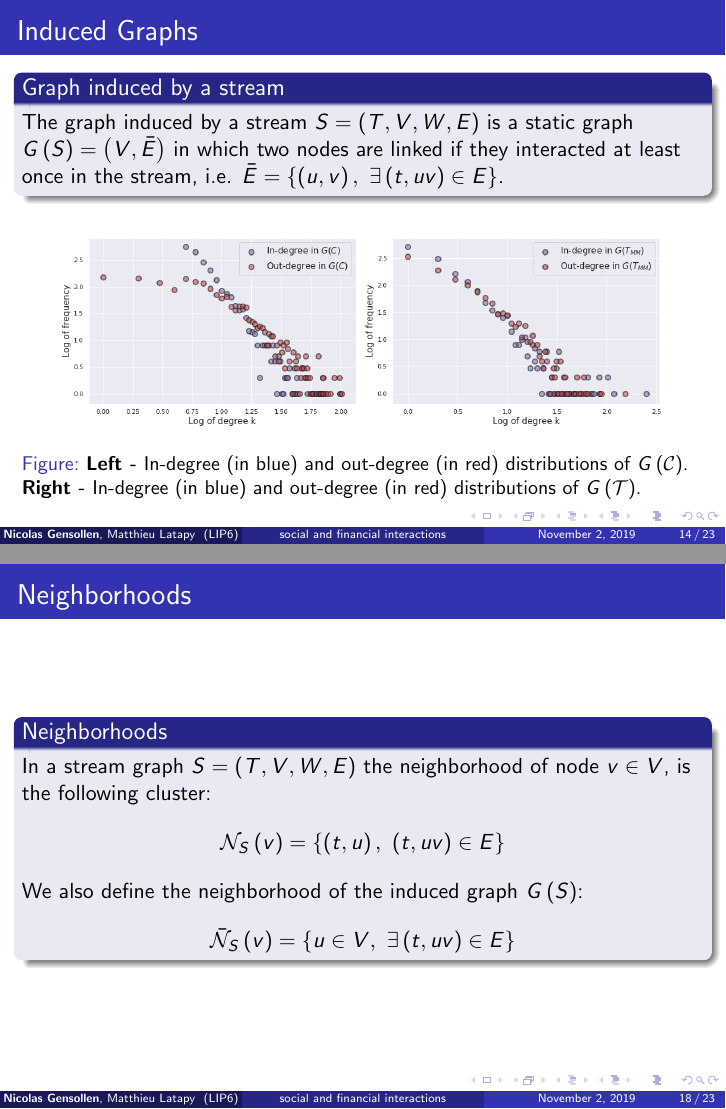
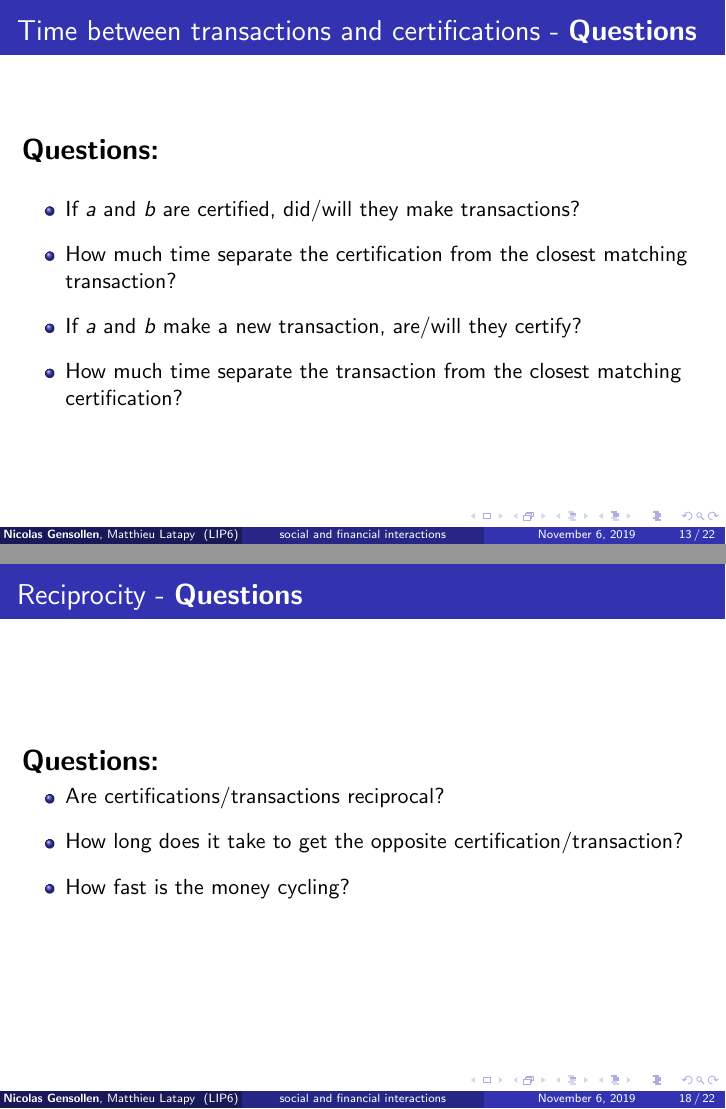
Before and after one commit to NicolasGensollen/presentation_marami_2019, LaTeX slides (presentation_1.tex): pages 38 and 48 of 60 before the commit and pages 40 and 55 of 66 after it, joined at a grey line. Compiled offline with pdfLaTeX.

Commit message:
Update presentation

```diff
--- a/presentation_1.tex
+++ b/presentation_1.tex
@@ -90,9 +90,12 @@
 {
 Laboratoire d'informatique de Paris 6 \\ % Your institution for the title page
 \medskip
-\textit{nicolas.gensollen@lip6.fr} % Your email address
+\textit{nicolas.gensollen@lip6.fr \\
+\bigskip
+MARAMI 2019 - Dijon - France} % Your email address
 }
-\date{\today} % Date, can be changed to a custom date
+\bigskip
+\date{November 6, 2019} % Date, can be changed to a custom date
 
 \begin{document}
 
@@ -285,6 +292,10 @@ as my friends?
 \section{Results}
 %------------------------------------------------
 
+%------------------------------------------------
+\subsection{Time between Transactions and Certifications}
+%------------------------------------------------
+
 \begin{frame}
 	\Huge{\centerline{Results}}
 \end{frame}
@@ -292,3 +303,5 @@ as my friends?
 %------------------------------------------------
 
 \begin{frame}
+	\frametitle{Time between transactions and certifications - \textbf{Questions}}
+	{\Large \textbf{Questions:}}
@@ -299 +308,10 @@ We can define the \textit{activity} of a stream $S$ as the time serie of the num
 	\bigskip
+	\begin{itemize}
+		\item<1-> If $a$ and $b$ are certified, did/will they make transactions?
+		\medskip
+		\item<2-> How much time separate the certification from the closest matching transaction?
+		\medskip
+		\item<3-> If $a$ and $b$ make a new transaction, are/will they certify?
+		\medskip
+		\item<4-> How much time separate the transaction from the closest matching certification?
+	\end{itemize}
@@ -304,23 +318,10 @@ We can define the \textit{activity} of a stream $S$ as the time serie of the num
 \end{frame}
+
 
 %------------------------------------------------
 
 \begin{frame}
-	\frametitle{Induced Graphs}
-	\begin{block}{Graph induced by a stream}
-	The graph induced by a stream $S = \left(T, V, W, E \right)$ is a static graph $ G \left(S \right) = \left(V, \bar{E} \right)$ in which two nodes are linked if they interacted at least once in the stream, i.e. $ \bar{E} = \left\{ \left( u, v \right),\ \exists \left(t, uv \right) \in E \right\}$.
-	\end{block}
-	\bigskip
-	\begin{figure}
-		\includegraphics[width=.9\linewidth]{./figures/degree_distribution}
-		\caption{\textbf{Left -} In-degree (in blue) and out-degree (in red) distributions of $G \left( \mathcal{C} \right)$. \textbf{Right -} In-degree (in blue) and out-degree (in red) distributions of $G \left( \mathcal{T} \right)$.}
-	\end{figure}
-\end{frame}
-
-%------------------------------------------------
-
-\begin{frame}
-	\frametitle{Time between certifications and transactions}
+	\frametitle{Time between transactions and certifications - \textbf{Method}}
 	\begin{center}
 		\begin{figure}
 			\only<1>{\includegraphics[width=.9\linewidth]{./figures/delta-t-0.png}}
@@ -345,3 +347,7 @@ We can define the \textit{activity} of a stream $S$ as the time serie of the num
 	\end{center}
 \end{frame}
 
+%------------------------------------------------
+
+\begin{frame}
+	\frametitle{Time between transactions and certifications - \textbf{Results}}
@@ -349,3 +362,4 @@ We can define the \textit{activity} of a stream $S$ as the time serie of the num
 %------------------------------------------------
 
 \begin{frame}
+	\frametitle{Time between transactions and certifications - \textbf{Results}}
@@ -356,17 +372,19 @@ We can define the \textit{activity} of a stream $S$ as the time serie of the num
+\subsection{Reciprocity and cycles}
+%------------------------------------------------
+
+\begin{frame}
+	\frametitle{Reciprocity - \textbf{Questions}}
+	{\Large \textbf{Questions:}}
+	\begin{itemize}
+		\item<1-> Are certifications/transactions reciprocal?
+		\medskip
+		\item<2-> How long does it take to get the opposite certification/transaction?
+		\medskip
+		\item<3-> How fast is the money cycling?
+	\end{itemize}
 \end{frame}
 
 %------------------------------------------------
 
 \begin{frame}
-	\frametitle{Neighborhoods}
-	\begin{block}{Neighborhoods}
-		In a stream graph $S = \left(T, V, W, E \right)$ the neighborhood of node $ v \in V$, is the following cluster: 				 \[\mathcal{N}_S \left(v \right) = \left\{ \left(t, u \right),\  \left(t, uv \right) \in E \right\} \]
-		We also define the neighborhood of the induced graph $ G \left(S \right)$:
-		\[ \bar{\mathcal{N}}_{S} \left(v \right) = \left\{ u \in V,\ \exists \left(t, uv \right) \in E \right\} \]
-	\end{block}
-\end{frame}
-
-%------------------------------------------------
-
-\begin{frame}
-	\frametitle{Neighborhoods}
+	\frametitle{Reciprocity - \textbf{K-Closures} - Ex: 2-closure}
@@ -393,7 +401,7 @@ We can define the \textit{activity} of a stream $S$ as the time serie of the num
 %------------------------------------------------
 
 \begin{frame}
-	\frametitle{\textbf{K-Closures} - Ex: 3-closure}
+	\frametitle{Reciprocity - \textbf{K-Closures} - Ex: 3-closure}
 	\begin{center}
 		\begin{figure}
 			\only<1>{\includegraphics[width=\linewidth]{./figures/2-closure-0}}
@@ -408,5 +416,5 @@ We can define the \textit{activity} of a stream $S$ as the time serie of the num
 %------------------------------------------------
 
 \begin{frame}
-	\frametitle{K-Closures}
+	\frametitle{Reciprocity - \textbf{Results}}
 	\begin{figure}
```
Also changed, not shown: presentation_1.tex (41 more changed lines).
